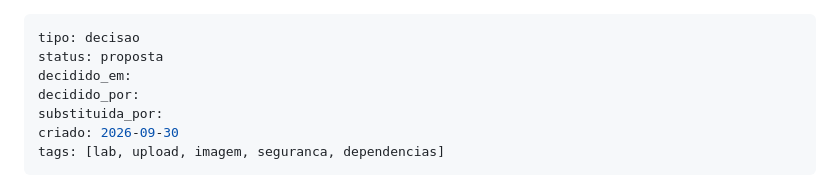
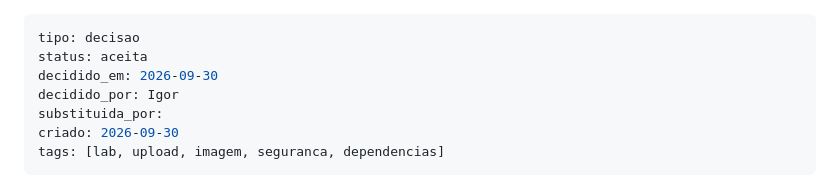
Before and after one commit to IgorCdeLima/lab, a Markdown page: docs/adr/ADR-0002 Imagem decodificada e regravada com Pillow.md, the part around the change. GitHub-like rendering.

```diff
--- a/docs/adr/ADR-0002 Imagem decodificada e regravada com Pillow.md
+++ b/docs/adr/ADR-0002 Imagem decodificada e regravada com Pillow.md
@@ -1,8 +1,8 @@
 ---
 tipo: decisao
-status: proposta
-decidido_em:
-decidido_por:
+status: aceita
+decidido_em: 2026-09-30
+decidido_por: Igor
 substituida_por:
 criado: 2026-09-30
 tags: [lab, upload, imagem, seguranca, dependencias]
```
Also changed, not shown: docs/adr/ADR-0003 Dependencias travadas com hash via pip-tools.md (+3 -3 lines).
